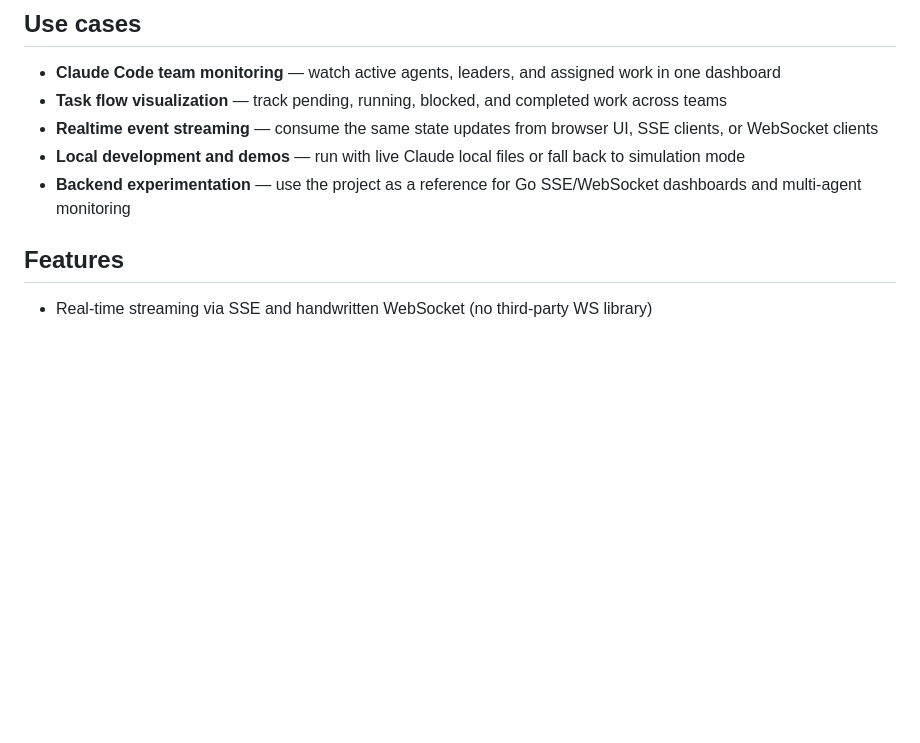
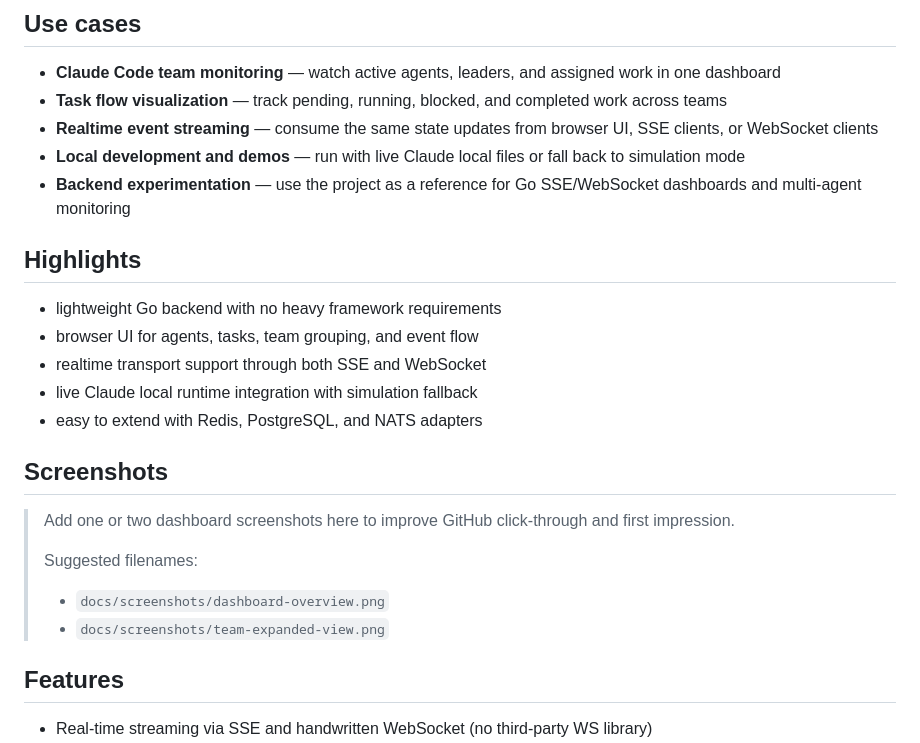
Before and after one commit to ZD0314/dashboard, a Markdown page: README.md, the part around one of its changes. Drawn GitHub-style; blank space fills up the shorter version.

Commit message:
docs: enhance README presentation for GitHub visitors
Add badges, highlights, and screenshot guidance so the repository looks stronger on first view and communicates its core value more quickly.

Co-Authored-By: Claude Opus 4.6 <noreply@anthropic.com>

```diff
--- a/README.md
+++ b/README.md
@@ -23,6 +28,23 @@ This project is useful if you want to:
 - **Realtime event streaming** — consume the same state updates from browser UI, SSE clients, or WebSocket clients
 - **Local development and demos** — run with live Claude local files or fall back to simulation mode
 - **Backend experimentation** — use the project as a reference for Go SSE/WebSocket dashboards and multi-agent monitoring
+
+## Highlights
+
+- lightweight Go backend with no heavy framework requirements
+- browser UI for agents, tasks, team grouping, and event flow
+- realtime transport support through both SSE and WebSocket
+- live Claude local runtime integration with simulation fallback
+- easy to extend with Redis, PostgreSQL, and NATS adapters
+
+## Screenshots
+
+> Add one or two dashboard screenshots here to improve GitHub click-through and first impression.
+>
+> Suggested filenames:
+>
+> - `docs/screenshots/dashboard-overview.png`
+> - `docs/screenshots/team-expanded-view.png`
 
 ## Features
 
```
Also changed, not shown: other parts of README.md (+5 -0 lines).
